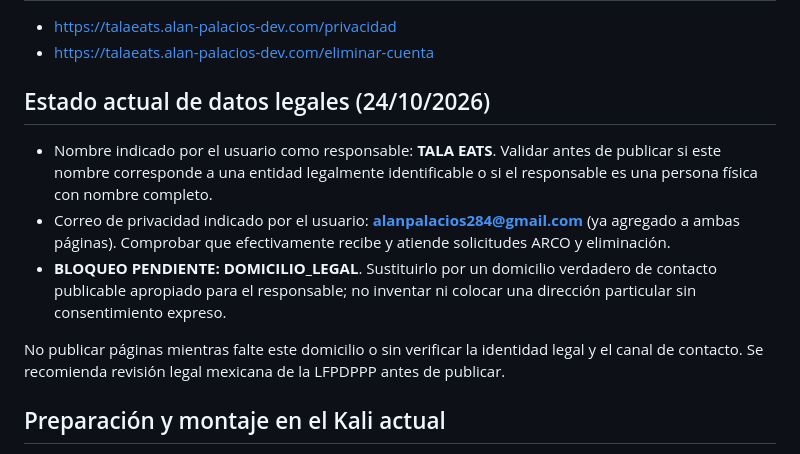
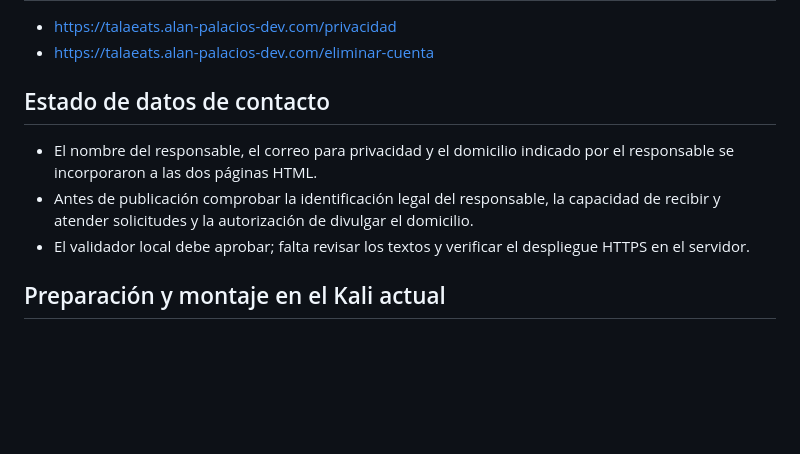
Before and after one commit to AlanPalacios23/AlanPalacios23-tala-eats-backend, a Markdown page: legal/GUIA-PUBLICACION-PLAY.md, the part around the change. Drawn GitHub-style; blank space fills up the shorter version.

Commit message:
docs(legal): marcar campos completos y QA de publicacion pendiente

```diff
--- a/legal/GUIA-PUBLICACION-PLAY.md
+++ b/legal/GUIA-PUBLICACION-PLAY.md
@@ -6,12 +6,10 @@ Preparadas para la aplicación Tala Eats Usuarios. Este PR NO modifica producci
 - https://talaeats.alan-palacios-dev.com/privacidad
 - https://talaeats.alan-palacios-dev.com/eliminar-cuenta
 
-## Estado actual de datos legales (24/10/2026)
-- Nombre indicado por el usuario como responsable: **TALA EATS**. Validar antes de publicar si este nombre corresponde a una entidad legalmente identificable o si el responsable es una persona física con nombre completo.
-- Correo de privacidad indicado por el usuario: **alanpalacios284@gmail.com** (ya agregado a ambas páginas). Comprobar que efectivamente recibe y atiende solicitudes ARCO y eliminación.
-- **BLOQUEO PENDIENTE: __DOMICILIO_LEGAL__**. Sustituirlo por un domicilio verdadero de contacto publicable apropiado para el responsable; no inventar ni colocar una dirección particular sin consentimiento expreso.
-
-No publicar páginas mientras falte este domicilio o sin verificar la identidad legal y el canal de contacto. Se recomienda revisión legal mexicana de la LFPDPPP antes de publicar.
+## Estado de datos de contacto
+- El nombre del responsable, el correo para privacidad y el domicilio indicado por el responsable se incorporaron a las dos páginas HTML.
+- Antes de publicación comprobar la identificación legal del responsable, la capacidad de recibir y atender solicitudes y la autorización de divulgar el domicilio.
+- El validador local debe aprobar; falta revisar los textos y verificar el despliegue HTTPS en el servidor.
 
 ## Preparación y montaje en el Kali actual
 1. Confirmar si la URL pública pasa por Nginx del host, Caddy o un contenedor Cloudflared. Revisar configuración real, respaldo y existencia de rutas /privacidad, /eliminar-cuenta.
```
